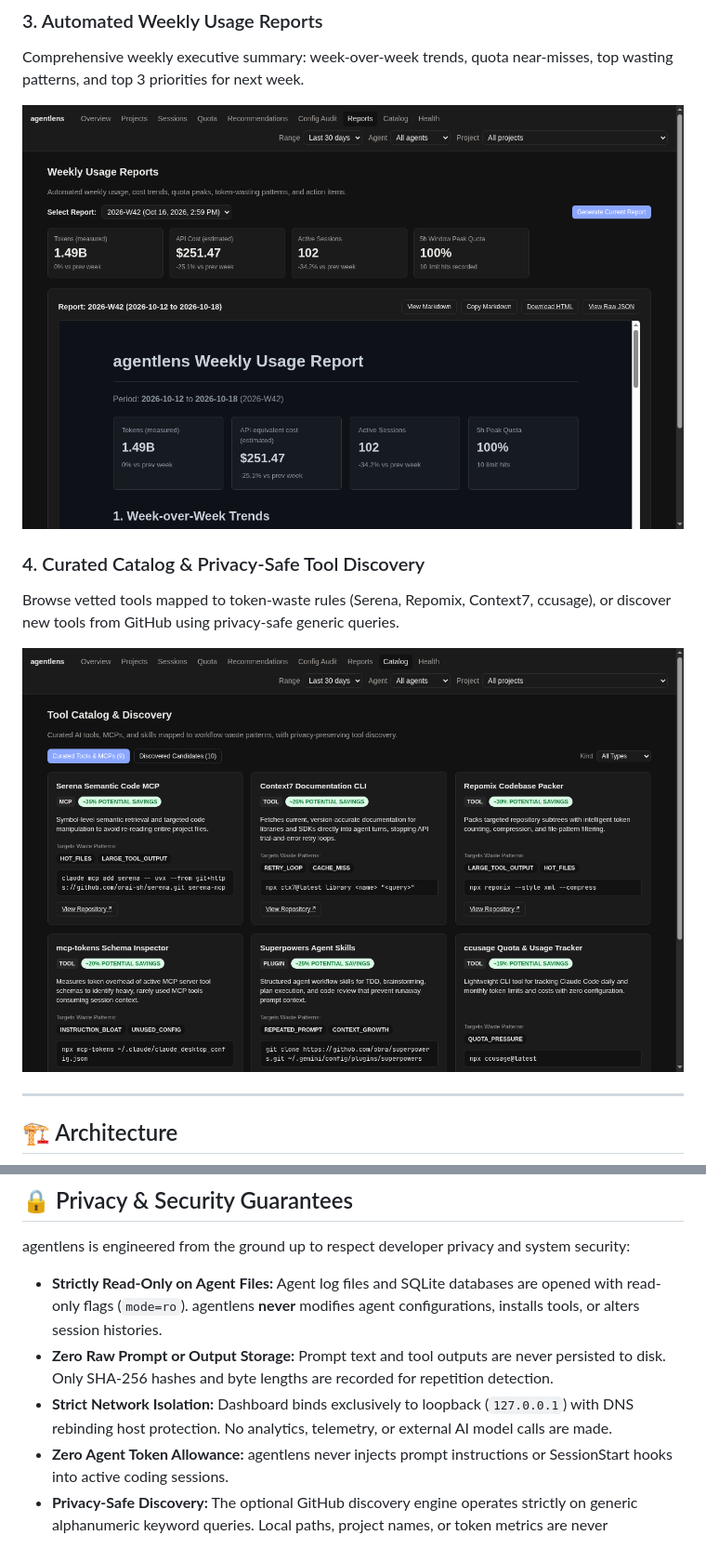
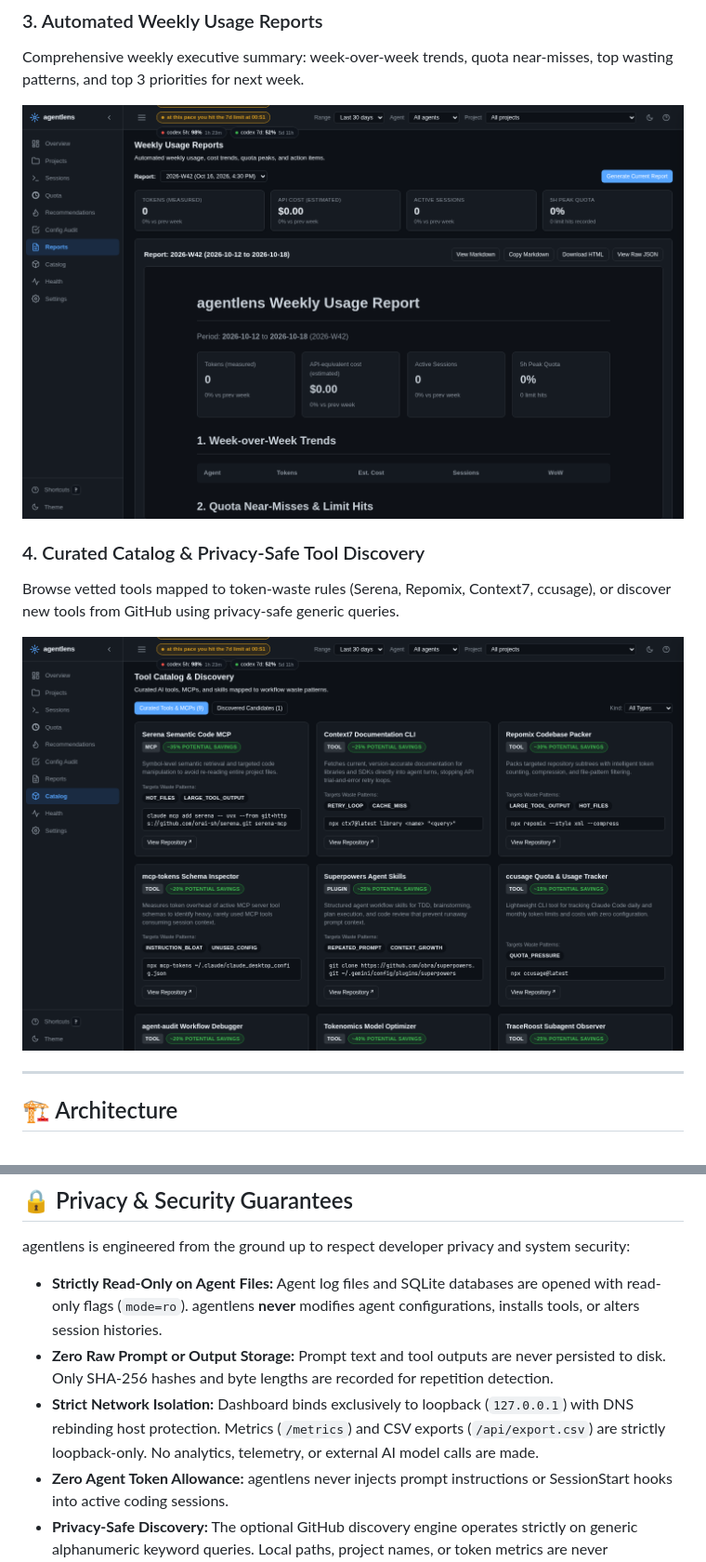
Before and after one commit to SohailElskhawy/agentlens, a Markdown page: README.md, 2 parts joined by grey strips. Shown at 93% size. Drawn GitHub-style; pictures changed too: assets/screenshots/catalog.png, assets/screenshots/reports.png.

```diff
--- a/README.md
+++ b/README.md
@@ -234,7 +250,7 @@ Add the printed snippet to `~/.claude/settings.json` (or `%USERPROFILE%\.claude\
 agentlens is engineered from the ground up to respect developer privacy and system security:
 - **Strictly Read-Only on Agent Files:** Agent log files and SQLite databases are opened with read-only flags (`mode=ro`). agentlens **never** modifies agent configurations, installs tools, or alters session histories.
 - **Zero Raw Prompt or Output Storage:** Prompt text and tool outputs are never persisted to disk. Only SHA-256 hashes and byte lengths are recorded for repetition detection.
-- **Strict Network Isolation:** Dashboard binds exclusively to loopback (`127.0.0.1`) with DNS rebinding host protection. No analytics, telemetry, or external AI model calls are made.
+- **Strict Network Isolation:** Dashboard binds exclusively to loopback (`127.0.0.1`) with DNS rebinding host protection. Metrics (`/metrics`) and CSV exports (`/api/export.csv`) are strictly loopback-only. No analytics, telemetry, or external AI model calls are made.
 - **Zero Agent Token Allowance:** agentlens never injects prompt instructions or SessionStart hooks into active coding sessions.
 - **Privacy-Safe Discovery:** The optional GitHub discovery engine operates strictly on generic alphanumeric keyword queries. Local paths, project names, or token metrics are never transmitted.
 - **Opt-In Agent Automation (`Fix Now`):** Executing automated fixes via local agent CLIs (`claude`, `codex`, `opencode`) is strictly opt-in and disabled by default until explicitly enabled in Settings (`Allow agentlens to launch agents`). All CLI commands require confirmation displaying the exact command array and verified project folder, and are executed via direct `execFile`/`spawn` argument arrays (never a shell string) restricted solely to repositories already tracked by agentlens.
```
Also changed, not shown: other parts of README.md (+31 -12 lines), assets/screenshots/audit.png, assets/screenshots/overview.png, assets/screenshots/recommendations.png.
